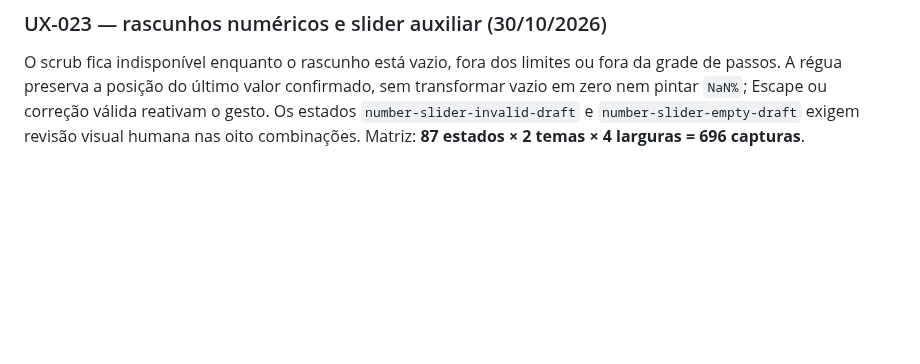
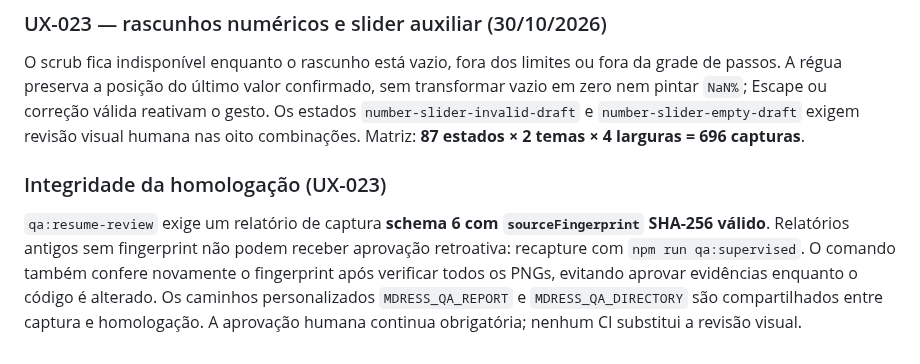
Before and after one commit to murilomattioli/mdress, a Markdown page: scripts/supervised-ux-qa.md, the part around the change. Rendered like a GitHub page; blank space fills up the shorter version.

Commit message:
fix(qa): reject unbound UX reviews and recheck source during sign-off (#23)

```diff
--- a/scripts/supervised-ux-qa.md
+++ b/scripts/supervised-ux-qa.md
@@ -116,3 +116,7 @@ Essas quatro capturas são **evidências funcionais adicionais** dos gates Chrom
 ### UX-023 — rascunhos numéricos e slider auxiliar (30/10/2026)
 
 O scrub fica indisponível enquanto o rascunho está vazio, fora dos limites ou fora da grade de passos. A régua preserva a posição do último valor confirmado, sem transformar vazio em zero nem pintar `NaN%`; Escape ou correção válida reativam o gesto. Os estados `number-slider-invalid-draft` e `number-slider-empty-draft` exigem revisão visual humana nas oito combinações. Matriz: **87 estados × 2 temas × 4 larguras = 696 capturas**.
+
+### Integridade da homologação (UX-023)
+
+`qa:resume-review` exige um relatório de captura **schema 6 com `sourceFingerprint` SHA-256 válido**. Relatórios antigos sem fingerprint não podem receber aprovação retroativa: recapture com `npm run qa:supervised`. O comando também confere novamente o fingerprint após verificar todos os PNGs, evitando aprovar evidências enquanto o código é alterado. Os caminhos personalizados `MDRESS_QA_REPORT` e `MDRESS_QA_DIRECTORY` são compartilhados entre captura e homologação. A aprovação humana continua obrigatória; nenhum CI substitui a revisão visual.
```
